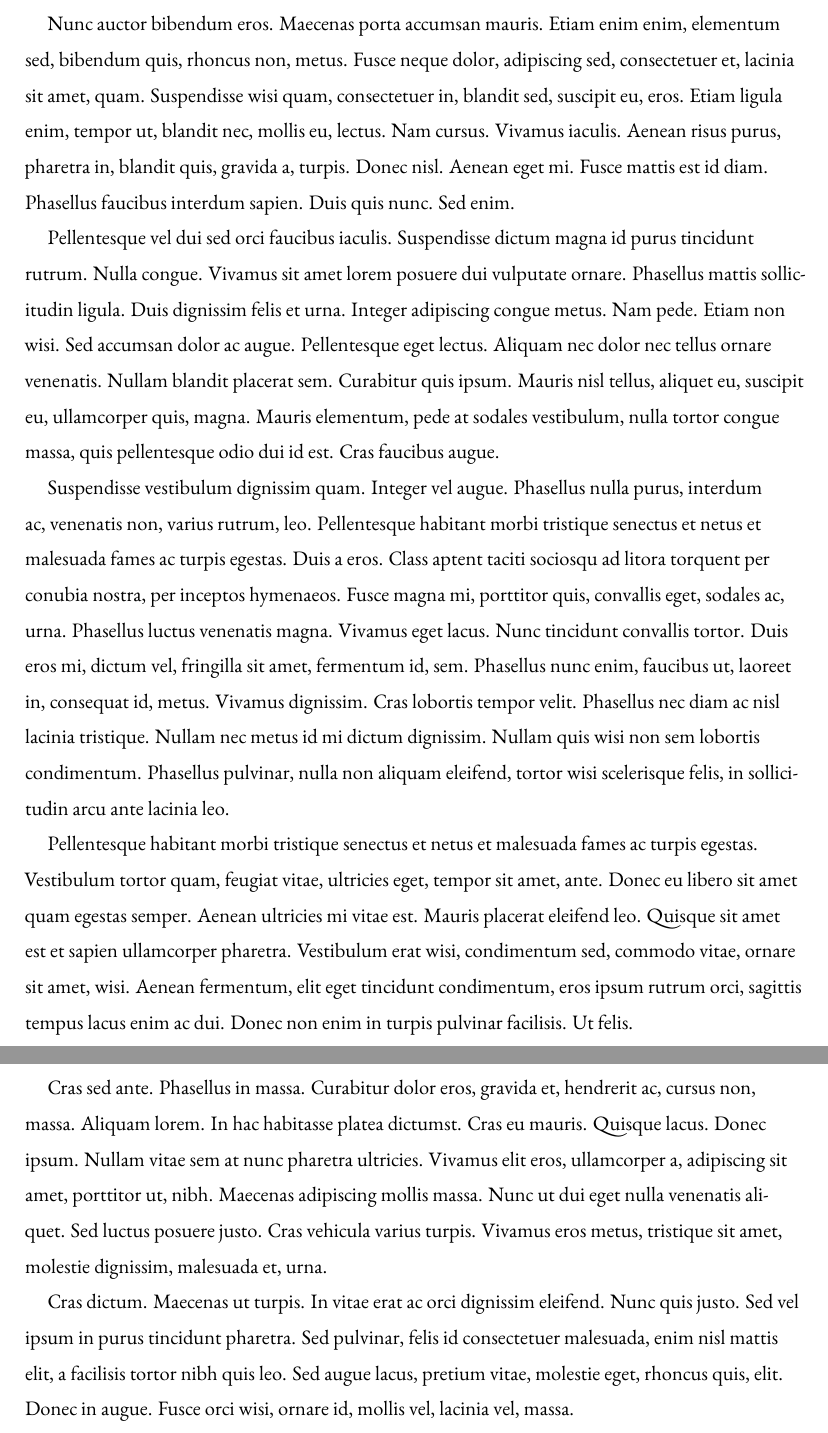
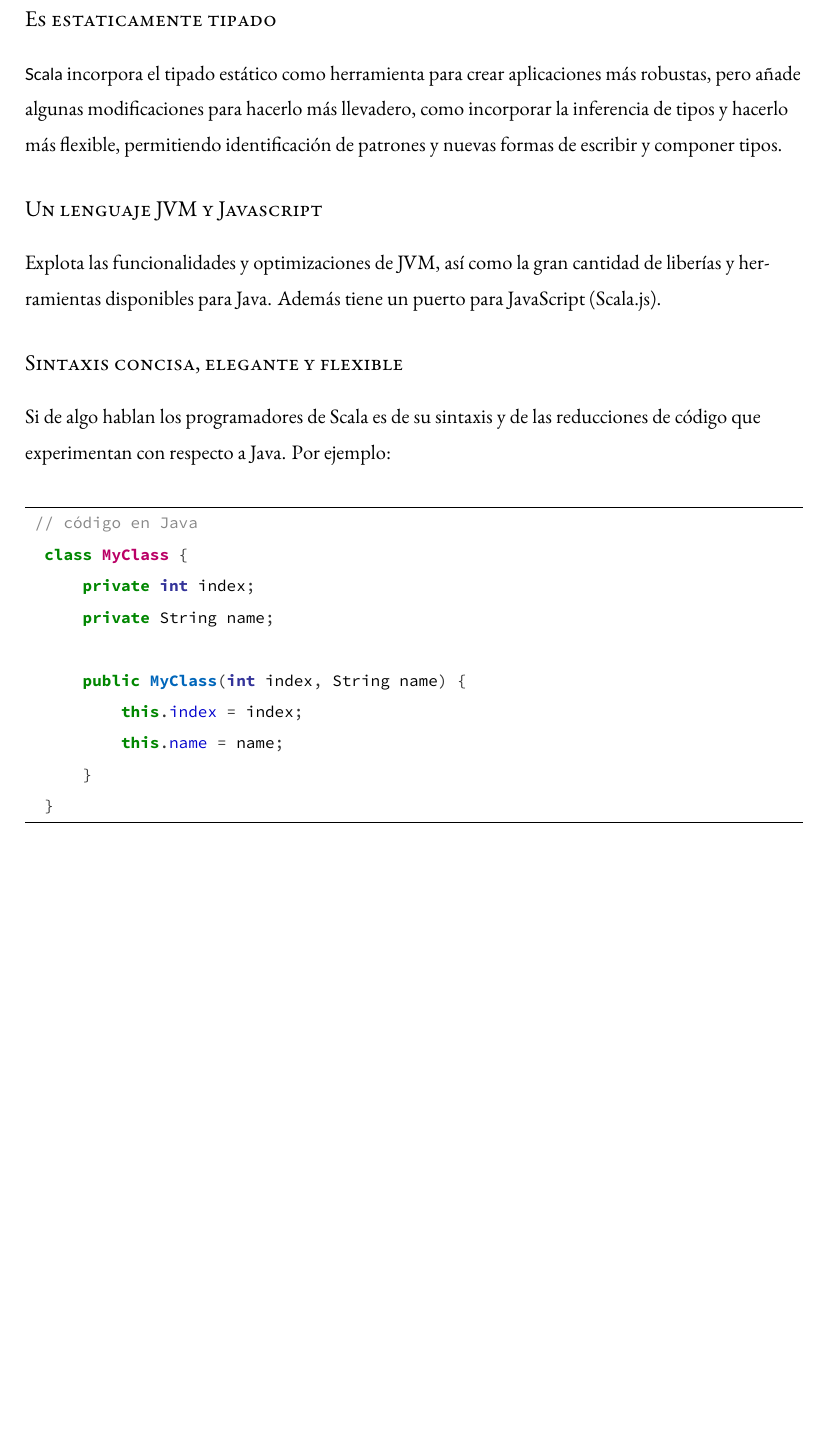
Before and after one commit to CristinaHG/Spanish-NLP, a LaTeX thesis (Memory/Dissertate-Harvard-LaTeX/dissertation.tex, which reads Memory/Dissertate-Harvard-LaTeX/chapters/chapter2.tex): two parts of pages 33 and 34 of 72 before the commit and part of page 33 of 71 after it, the two joined at a grey line, cut at the place of the change, the shorter picture padded with empty space. The pictures show the PDF file Memory/Dissertate-Harvard-LaTeX/dissertation.pdf that the author committed with the source.

Commit message:
starting code

```diff
--- a/Memory/Dissertate-Harvard-LaTeX/chapters/chapter2.tex
+++ b/Memory/Dissertate-Harvard-LaTeX/chapters/chapter2.tex
@@ -13,3 +13,7 @@
 herramienta que se ha convertido en la mejor forma de pensar en concurrencia, Big data y corrección del código en general (empleo de inmutabilidad, funciones de primera clase, funciones de alto orden...).
 
 \section*{Tiene un sofisticado sistema de tipos} Extiende el sistema de tipos de Java con otros tipos genéricos más flexibles y otras mejoras para mejorar la corrección del código. Además \textsf{Scala} incorpora un mecanismo de inferencia de tipos.
+\section*{Es estaticamente tipado} \textsf{Scala} incorpora el tipado estático como herramienta para crear aplicaciones más robustas, pero añade algunas modificaciones para hacerlo más llevadero, como incorporar la inferencia de tipos y hacerlo más flexible, permitiendo identificación de patrones y nuevas formas de escribir y componer tipos.
+\section*{Un lenguaje JVM y Javascript} Explota las funcionalidades y optimizaciones de JVM, así como la gran cantidad de liberías y herramientas disponibles para Java. Además tiene un puerto para JavaScript (Scala.js).
+\section*{Sintaxis concisa, elegante y flexible} Si de algo hablan los programadores de Scala es de su sintaxis y de las reducciones de código que experimentan con respecto a Java.  Por ejemplo:
+\begin{minted}
@@ -16,13 +23,12 @@
+]{java}
+ // código en Java
+  class MyClass {
+      private int index;
+      private String name;
 
-
-Nunc auctor bibendum eros. Maecenas porta accumsan mauris. Etiam enim enim, elementum sed, bibendum quis, rhoncus non, metus. Fusce neque dolor, adipiscing sed, consectetuer et, lacinia sit amet, quam. Suspendisse wisi quam, consectetuer in, blandit sed, suscipit eu, eros. Etiam ligula enim, tempor ut, blandit nec, mollis eu, lectus. Nam cursus. Vivamus iaculis. Aenean risus purus, pharetra in, blandit quis, gravida a, turpis. Donec nisl. Aenean eget mi. Fusce mattis est id diam. Phasellus faucibus interdum sapien. Duis quis nunc. Sed enim.
-
-Pellentesque vel dui sed orci faucibus iaculis. Suspendisse dictum magna id purus tincidunt rutrum. Nulla congue. Vivamus sit amet lorem posuere dui vulputate ornare. Phasellus mattis sollicitudin ligula. Duis dignissim felis et urna. Integer adipiscing congue metus. Nam pede. Etiam non wisi. Sed accumsan dolor ac augue. Pellentesque eget lectus. Aliquam nec dolor nec tellus ornare venenatis. Nullam blandit placerat sem. Curabitur quis ipsum. Mauris nisl tellus, aliquet eu, suscipit eu, ullamcorper quis, magna. Mauris elementum, pede at sodales vestibulum, nulla tortor congue massa, quis pellentesque odio dui id est. Cras faucibus augue.
-
-Suspendisse vestibulum dignissim quam. Integer vel augue. Phasellus nulla purus, interdum ac, venenatis non, varius rutrum, leo. Pellentesque habitant morbi tristique senectus et netus et malesuada fames ac turpis egestas. Duis a eros. Class aptent taciti sociosqu ad litora torquent per conubia nostra, per inceptos hymenaeos. Fusce magna mi, porttitor quis, convallis eget, sodales ac, urna. Phasellus luctus venenatis magna. Vivamus eget lacus. Nunc tincidunt convallis tortor. Duis eros mi, dictum vel, fringilla sit amet, fermentum id, sem. Phasellus nunc enim, faucibus ut, laoreet in, consequat id, metus. Vivamus dignissim. Cras lobortis tempor velit. Phasellus nec diam ac nisl lacinia tristique. Nullam nec metus id mi dictum dignissim. Nullam quis wisi non sem lobortis condimentum. Phasellus pulvinar, nulla non aliquam eleifend, tortor wisi scelerisque felis, in sollicitudin arcu ante lacinia leo.
-
-Pellentesque habitant morbi tristique senectus et netus et malesuada fames ac turpis egestas. Vestibulum tortor quam, feugiat vitae, ultricies eget, tempor sit amet, ante. Donec eu libero sit amet quam egestas semper. Aenean ultricies mi vitae est. Mauris placerat eleifend leo. Quisque sit amet est et sapien ullamcorper pharetra. Vestibulum erat wisi, condimentum sed, commodo vitae, ornare sit amet, wisi. Aenean fermentum, elit eget tincidunt condimentum, eros ipsum rutrum orci, sagittis tempus lacus enim ac dui. Donec non enim in turpis pulvinar facilisis. Ut felis.
-
-Cras sed ante. Phasellus in massa. Curabitur dolor eros, gravida et, hendrerit ac, cursus non, massa. Aliquam lorem. In hac habitasse platea dictumst. Cras eu mauris. Quisque lacus. Donec ipsum. Nullam vitae sem at nunc pharetra ultricies. Vivamus elit eros, ullamcorper a, adipiscing sit amet, porttitor ut, nibh. Maecenas adipiscing mollis massa. Nunc ut dui eget nulla venenatis aliquet. Sed luctus posuere justo. Cras vehicula varius turpis. Vivamus eros metus, tristique sit amet, molestie dignissim, malesuada et, urna.
-
-Cras dictum. Maecenas ut turpis. In vitae erat ac orci dignissim eleifend. Nunc quis justo. Sed vel ipsum in purus tincidunt pharetra. Sed pulvinar, felis id consectetuer malesuada, enim nisl mattis elit, a facilisis tortor nibh quis leo. Sed augue lacus, pretium vitae, molestie eget, rhoncus quis, elit. Donec in augue. Fusce orci wisi, ornare id, mollis vel, lacinia vel, massa.
+      public MyClass(int index, String name) {
+          this.index = index;
+          this.name = name;
+      }
+  }
+\end{minted}
```
Also changed, not shown: Memory/Dissertate-Harvard-LaTeX/Dissertate.cls (+2 -0 lines), Memory/Dissertate-Harvard-LaTeX/dissertation.pdf, Memory/Dissertate-Harvard-LaTeX/chapters/chapter2.tex (3 more changed lines).
